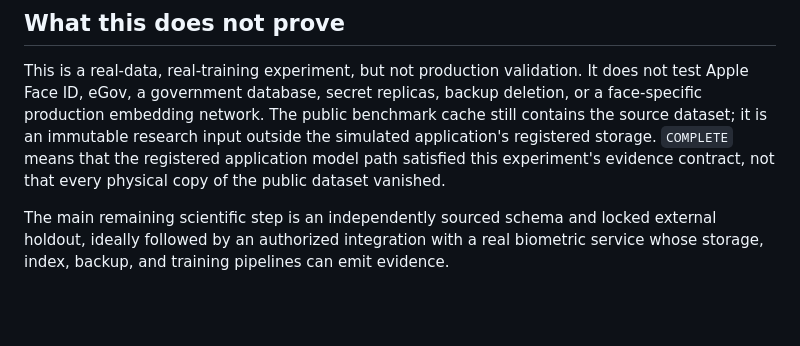
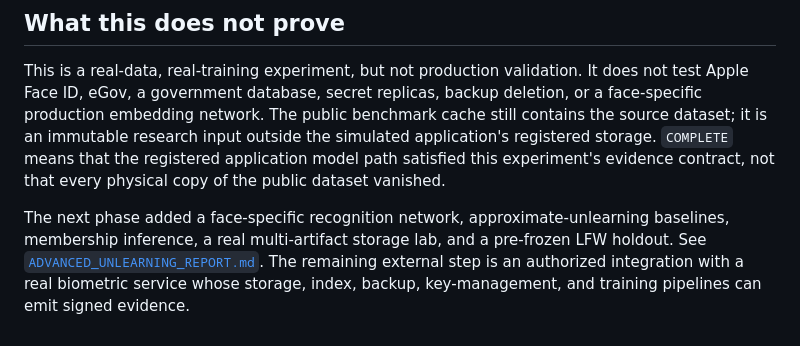
Before and after one commit to nazkari86-lab/erasemap, a Markdown page: docs/REAL_FACE_EXPERIMENT.md, the part around the change. GitHub-like rendering; blank space fills up the shorter version.

```diff
--- a/docs/REAL_FACE_EXPERIMENT.md
+++ b/docs/REAL_FACE_EXPERIMENT.md
@@ -97,6 +97,8 @@ an immutable research input outside the simulated application's registered stora
 means that the registered application model path satisfied this experiment's evidence contract,
 not that every physical copy of the public dataset vanished.
 
-The main remaining scientific step is an independently sourced schema and locked external
-holdout, ideally followed by an authorized integration with a real biometric service whose
-storage, index, backup, and training pipelines can emit evidence.
+The next phase added a face-specific recognition network, approximate-unlearning baselines,
+membership inference, a real multi-artifact storage lab, and a pre-frozen LFW holdout. See
+[`ADVANCED_UNLEARNING_REPORT.md`](ADVANCED_UNLEARNING_REPORT.md). The remaining external step is an
+authorized integration with a real biometric service whose storage, index, backup, key-management,
+and training pipelines can emit signed evidence.
```
Also changed, not shown: README.md (+20 -7 lines), docs/ADVANCED_UNLEARNING_REPORT.md (added, +111 -0 lines), docs/assets/unlearning-comparison.png (added), 4 other files.
